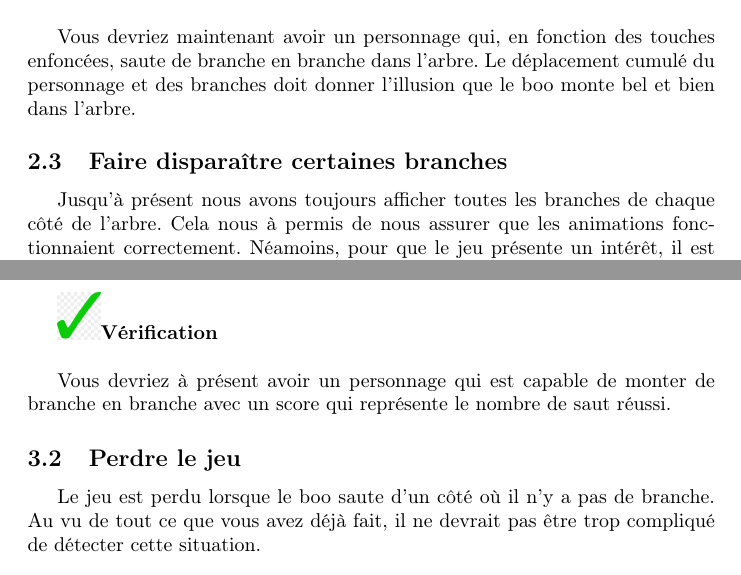
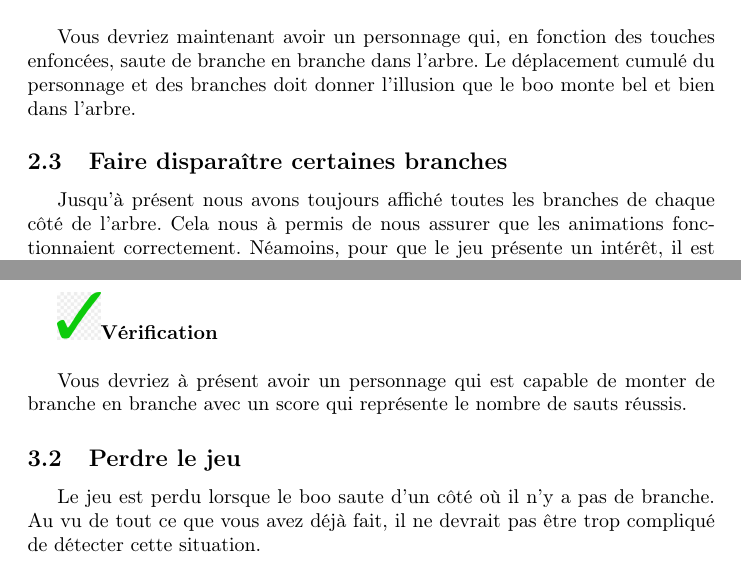
Before and after one commit to MacNic/boo-climb, a LaTeX paper (Fiche/fiche.tex): two parts of pages 9 and 11 of 14, joined at a grey line, cut so that both start at the same text. Compiled offline with pdfLaTeX.

Commit message:
Spelling corrections

```diff
--- a/Fiche/fiche.tex
+++ b/Fiche/fiche.tex
@@ -230,7 +230,7 @@ Ecrivez le code pour déplacer les branches en vous inspirant de ce que vous ave
 
 \subsection{Faire disparaître certaines branches}
 
-Jusqu'à présent nous avons toujours afficher toutes les branches de chaque côté de l'arbre. Cela nous à permis de nous assurer que les animations fonctionnaient correctement. Néamoins, pour que le jeu présente un intérêt, il est important qu'il y ait parfois des branches manquantes de certains côtés sans quoi il est tout simplement impossible de perdre !
+Jusqu'à présent nous avons toujours affiché toutes les branches de chaque côté de l'arbre. Cela nous à permis de nous assurer que les animations fonctionnaient correctement. Néamoins, pour que le jeu présente un intérêt, il est important qu'il y ait parfois des branches manquantes de certains côtés sans quoi il est tout simplement impossible de perdre !
 
 \begin{center}
 	\includegraphics[scale=0.20]{Image_4}
@@ -294,7 +294,7 @@ Ajouter et afficher le score du jeu.\\
 
 \result
 
-Vous devriez à présent avoir un personnage qui est capable de monter de branche en branche avec un score qui représente le nombre de saut réussi.
+Vous devriez à présent avoir un personnage qui est capable de monter de branche en branche avec un score qui représente le nombre de sauts réussis.
 
 \subsection{Perdre le jeu}
 
```
Also changed, not shown: Fiche/fiche.pdf, Fiche/fiche.tex (4 more changed lines).
